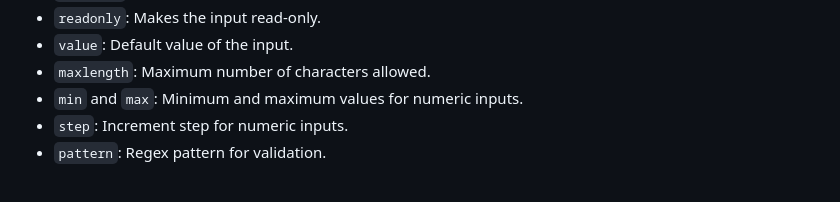
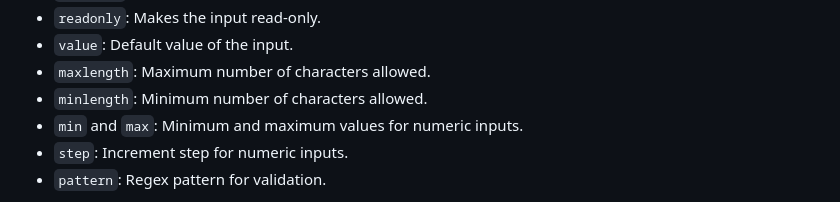
Before and after one commit to j4rl/HTML-CSS_ex, a Markdown page: docs/forms_tables.md, the part around the change. Rendered like a GitHub page.

Commit message:
Document minlength attribute for input fields

```diff
--- a/docs/forms_tables.md
+++ b/docs/forms_tables.md
@@ -42,6 +42,7 @@ Forms are used to collect user input. The `<form>` element wraps input controls
 - `readonly`: Makes the input read-only.
 - `value`: Default value of the input.
 - `maxlength`: Maximum number of characters allowed.
+- `minlength`: Minimum number of characters allowed.
 - `min` and `max`: Minimum and maximum values for numeric inputs.
 - `step`: Increment step for numeric inputs.
 - `pattern`: Regex pattern for validation.
```
